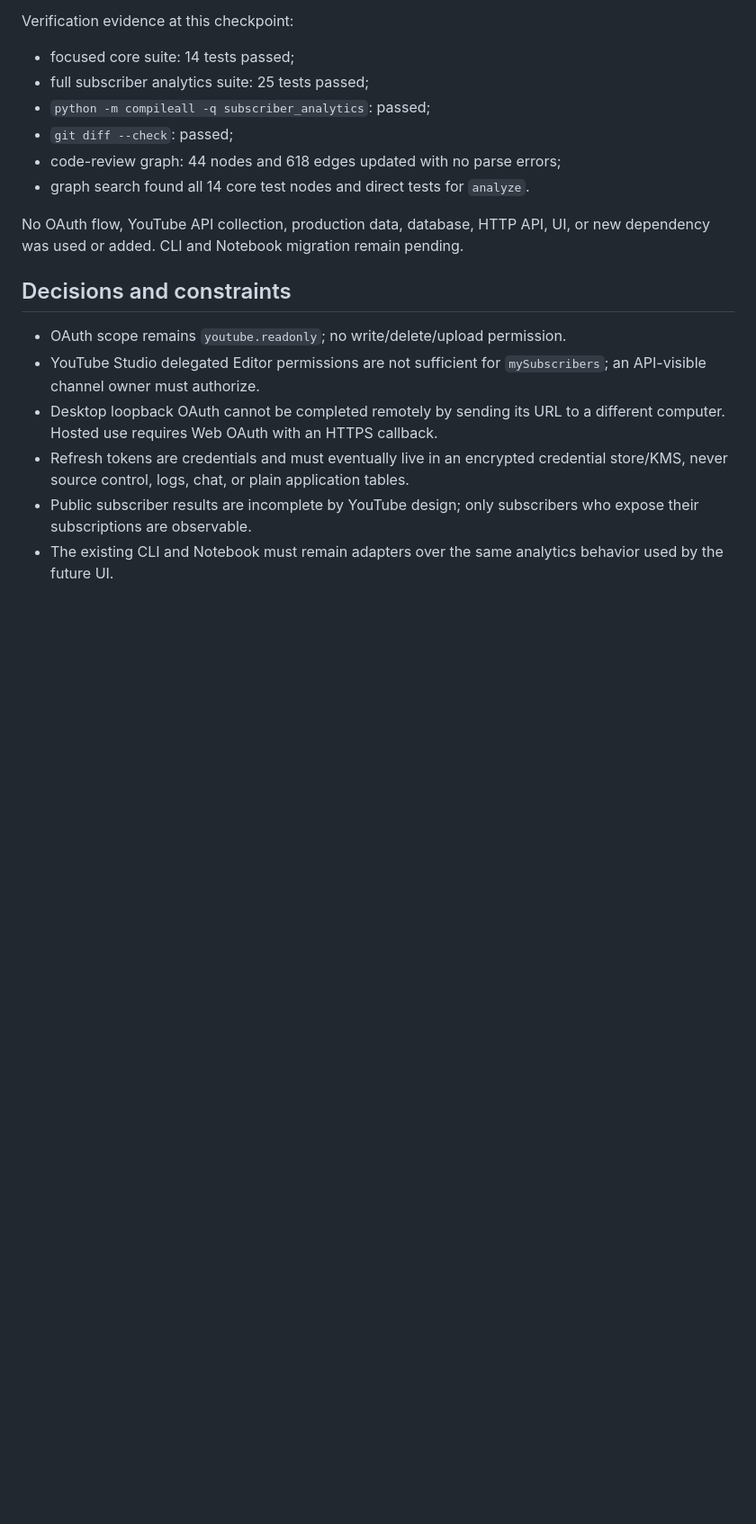
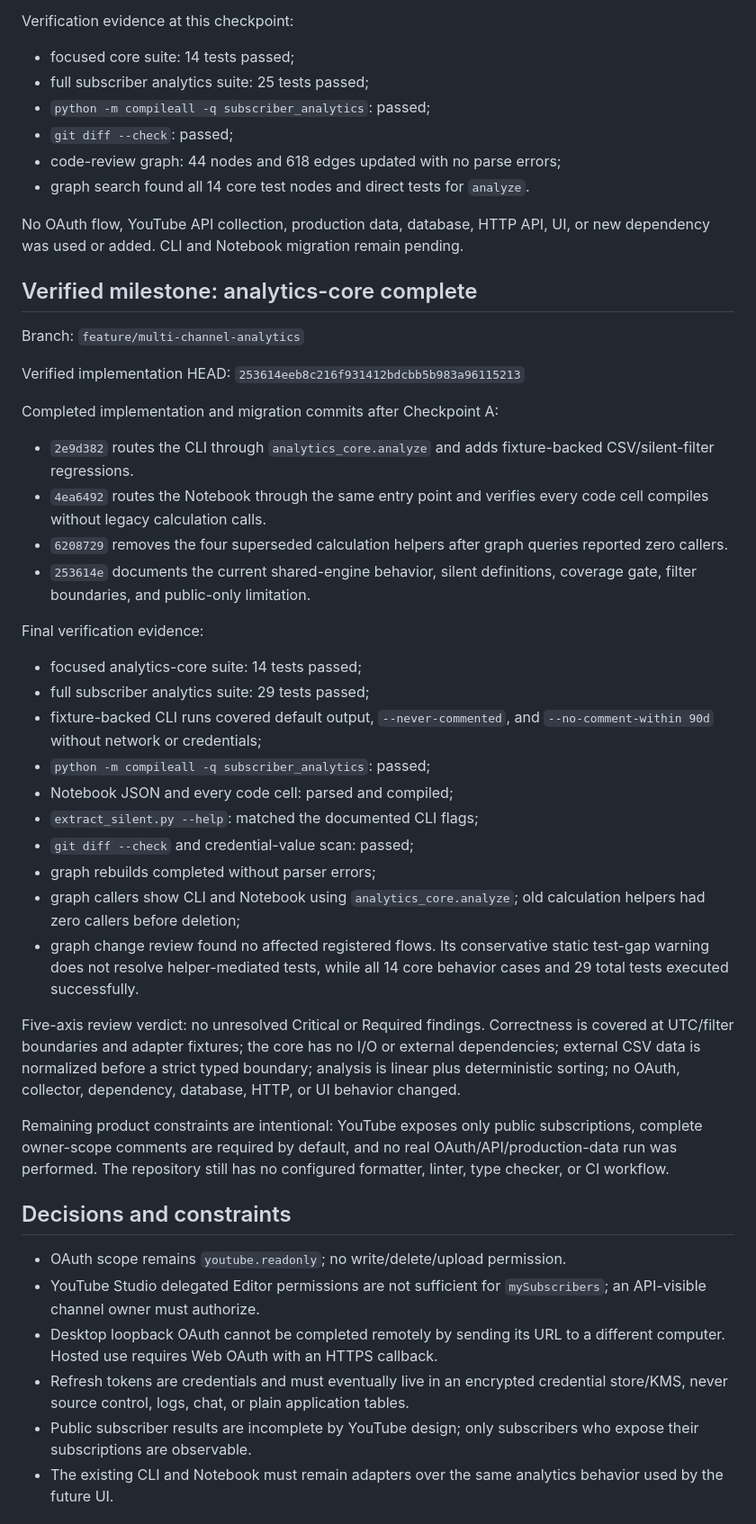
Before and after one commit to TroroOrosi/youtube-network-analysis, a Markdown page: .agents/progress/youtube-analysis-app.md, the part around one of its changes. Shown at 90% size. Rendered like a GitHub page; blank space fills up the shorter version.

Commit message:
docs: complete analytics core checkpoint

```diff
--- a/.agents/progress/youtube-analysis-app.md
+++ b/.agents/progress/youtube-analysis-app.md
@@ -79,6 +79,51 @@ Verification evidence at this checkpoint:
 No OAuth flow, YouTube API collection, production data, database, HTTP API, UI,
 or new dependency was used or added. CLI and Notebook migration remain pending.
 
+## Verified milestone: analytics-core complete
+
+Branch: `feature/multi-channel-analytics`
+
+Verified implementation HEAD: `253614eeb8c216f931412bdcbb5b983a96115213`
+
+Completed implementation and migration commits after Checkpoint A:
+
+- `2e9d382` routes the CLI through `analytics_core.analyze` and adds
+  fixture-backed CSV/silent-filter regressions.
+- `4ea6492` routes the Notebook through the same entry point and verifies every
+  code cell compiles without legacy calculation calls.
+- `6208729` removes the four superseded calculation helpers after graph queries
+  reported zero callers.
+- `253614e` documents the current shared-engine behavior, silent definitions,
+  coverage gate, filter boundaries, and public-only limitation.
+
+Final verification evidence:
+
+- focused analytics-core suite: 14 tests passed;
+- full subscriber analytics suite: 29 tests passed;
+- fixture-backed CLI runs covered default output, `--never-commented`, and
+  `--no-comment-within 90d` without network or credentials;
+- `python -m compileall -q subscriber_analytics`: passed;
+- Notebook JSON and every code cell: parsed and compiled;
+- `extract_silent.py --help`: matched the documented CLI flags;
+- `git diff --check` and credential-value scan: passed;
+- graph rebuilds completed without parser errors;
+- graph callers show CLI and Notebook using `analytics_core.analyze`; old
+  calculation helpers had zero callers before deletion;
+- graph change review found no affected registered flows. Its conservative
+  static test-gap warning does not resolve helper-mediated tests, while all 14
+  core behavior cases and 29 total tests executed successfully.
+
+Five-axis review verdict: no unresolved Critical or Required findings.
+Correctness is covered at UTC/filter boundaries and adapter fixtures; the core
+has no I/O or external dependencies; external CSV data is normalized before a
+strict typed boundary; analysis is linear plus deterministic sorting; no OAuth,
+collector, dependency, database, HTTP, or UI behavior changed.
+
+Remaining product constraints are intentional: YouTube exposes only public
+subscriptions, complete owner-scope comments are required by default, and no
+real OAuth/API/production-data run was performed. The repository still has no
+configured formatter, linter, type checker, or CI workflow.
+
 ## Decisions and constraints
 
 - OAuth scope remains `youtube.readonly`; no write/delete/upload permission.
```
Also changed, not shown: other parts of .agents/progress/youtube-analysis-app.md (+9 -9 lines), tasks/todo.md (+43 -43 lines).
